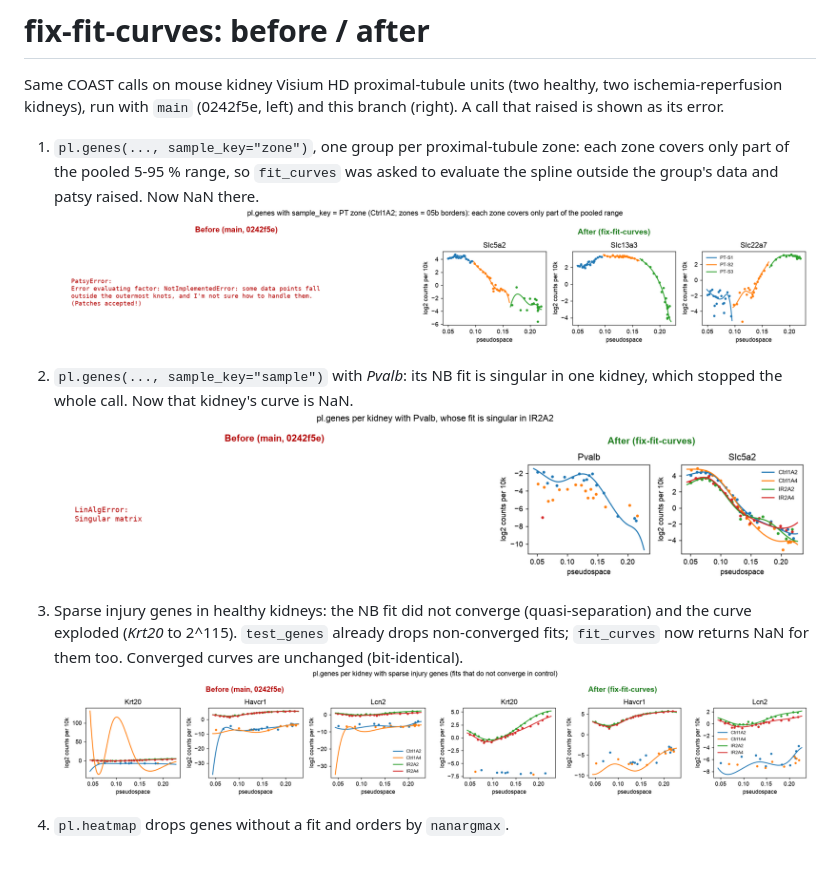
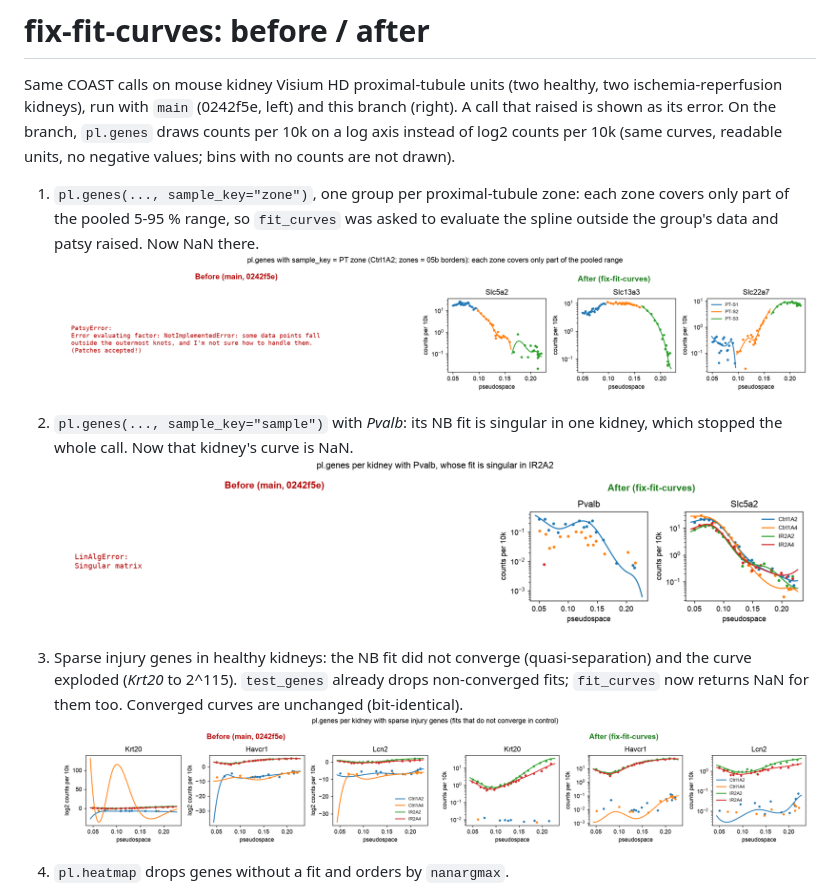
Before and after one commit to edmund-code/COAST, a Markdown page: docs/fix-fit-curves/README.md, the part around the change. Drawn GitHub-style; pictures changed too: docs/fix-fit-curves/case1_genes_per_zone.png, docs/fix-fit-curves/case2_genes_singular_fit.png, docs/fix-fit-curves/case3_genes_unconverged.png; blank space fills up the shorter version.

Commit message:
pl.genes: counts per 10k on a log axis instead of log2 counts per 10k

```diff
--- a/docs/fix-fit-curves/README.md
+++ b/docs/fix-fit-curves/README.md
@@ -1,7 +1,9 @@
 # fix-fit-curves: before / after
 
 Same COAST calls on mouse kidney Visium HD proximal-tubule units (two healthy, two ischemia-reperfusion kidneys), run with
-`main` (0242f5e, left) and this branch (right). A call that raised is shown as its error.
+`main` (0242f5e, left) and this branch (right). A call that raised is shown as its error. On the branch, `pl.genes` draws
+counts per 10k on a log axis instead of log2 counts per 10k (same curves, readable units, no negative values; bins with no
+counts are not drawn).
 
 1. `pl.genes(..., sample_key="zone")`, one group per proximal-tubule zone: each zone covers only part of the pooled 5-95 %
    range, so `fit_curves` was asked to evaluate the spline outside the group's data and patsy raised. Now NaN there.
```
Also changed, not shown: 1 other file.
